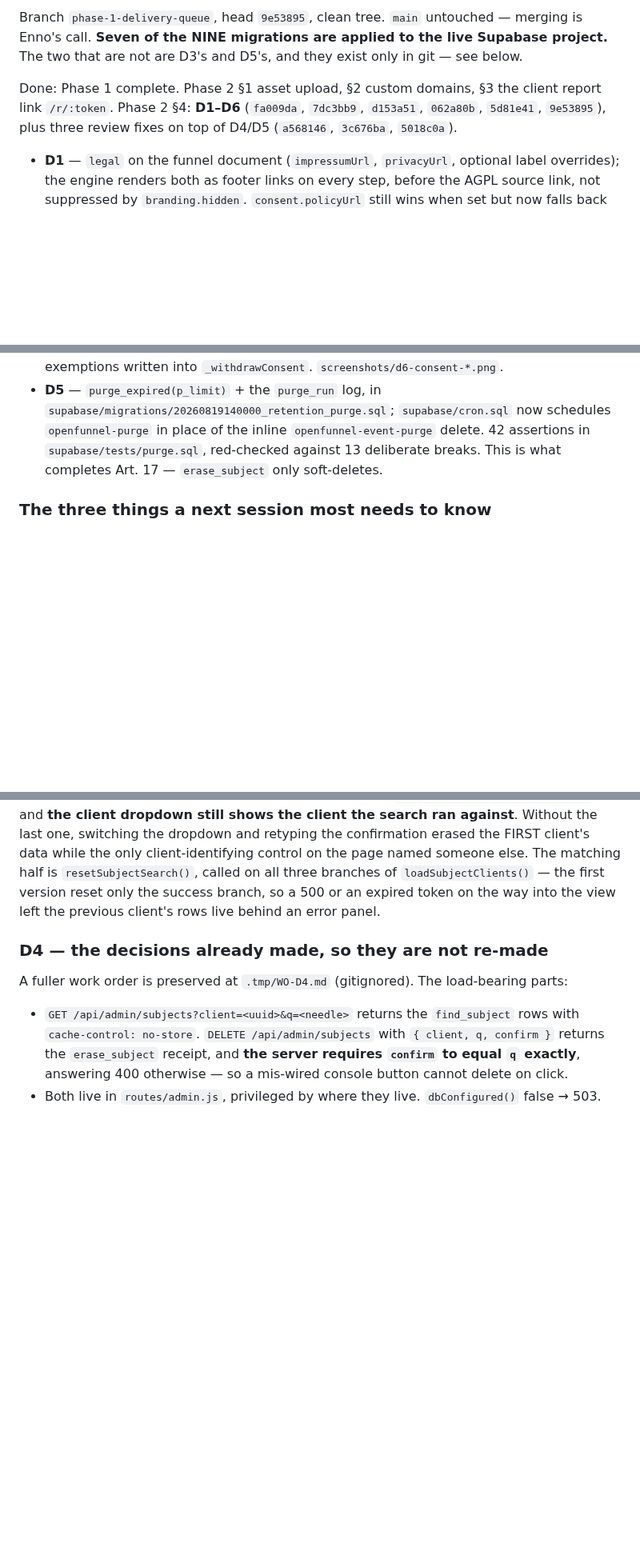
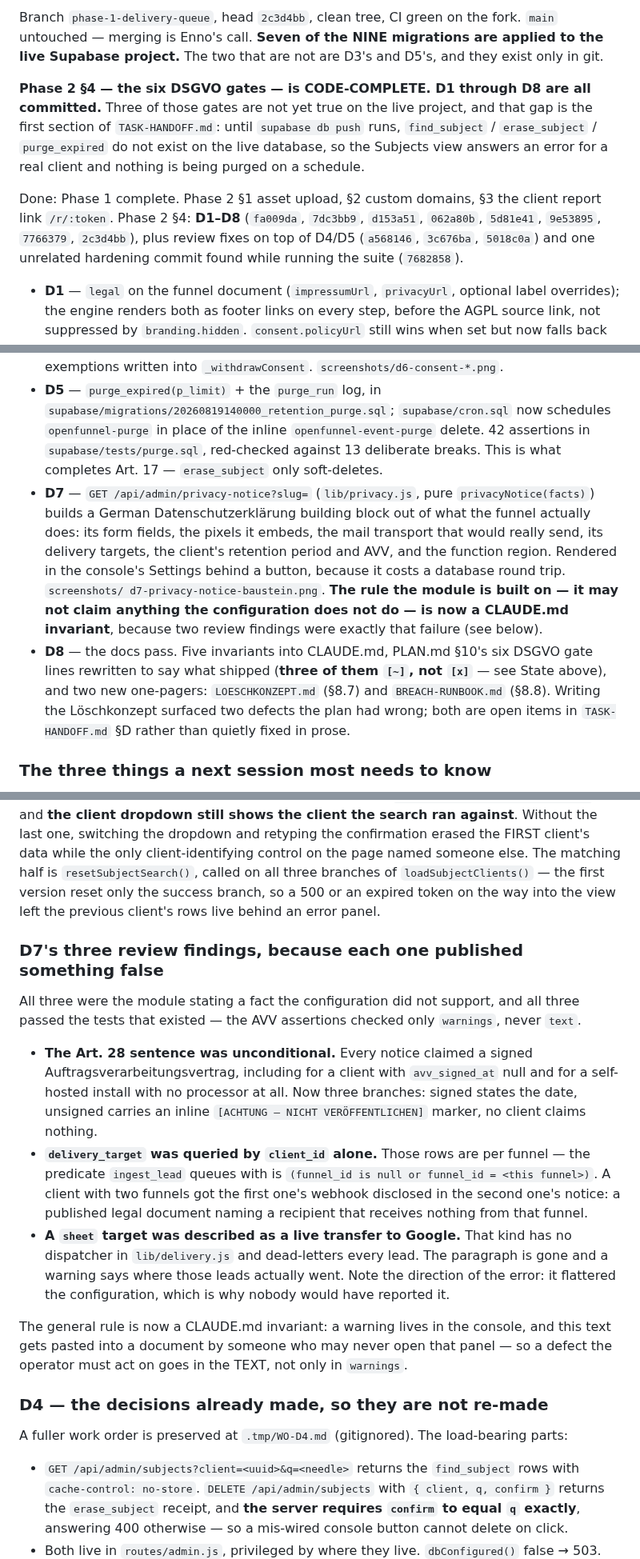
Before and after one commit to en449/openfunnel, a Markdown page: HANDOFF.md, 3 parts joined by grey strips. Shown at 80% size. Rendered like a GitHub page; blank space fills up the shorter version.

```diff
--- a/HANDOFF.md
+++ b/HANDOFF.md
@@ -9,11 +10,18 @@
 
-Branch `phase-1-delivery-queue`, head `9e53895`, clean tree. `main` untouched — merging is
-Enno's call. **Seven of the NINE migrations are applied to the live Supabase project.** The
-two that are not are D3's and D5's, and they exist only in git — see below.
+Branch `phase-1-delivery-queue`, head `2c3d4bb`, clean tree, CI green on the fork. `main`
+untouched — merging is Enno's call. **Seven of the NINE migrations are applied to the live
+Supabase project.** The two that are not are D3's and D5's, and they exist only in git.
+
+**Phase 2 §4 — the six DSGVO gates — is CODE-COMPLETE. D1 through D8 are all committed.**
+Three of those gates are not yet true on the live project, and that gap is the first section of
+`TASK-HANDOFF.md`: until `supabase db push` runs, `find_subject` / `erase_subject` /
+`purge_expired` do not exist on the live database, so the Subjects view answers an error for a
+real client and nothing is being purged on a schedule.
 
 Done: Phase 1 complete. Phase 2 §1 asset upload, §2 custom domains, §3 the client report link
-`/r/:token`. Phase 2 §4: **D1–D6** (`fa009da`, `7dc3bb9`, `d153a51`, `062a80b`, `5d81e41`,
-`9e53895`), plus three review fixes on top of D4/D5 (`a568146`, `3c676ba`, `5018c0a`).
+`/r/:token`. Phase 2 §4: **D1–D8** (`fa009da`, `7dc3bb9`, `d153a51`, `062a80b`, `5d81e41`,
+`9e53895`, `7766379`, `2c3d4bb`), plus review fixes on top of D4/D5 (`a568146`, `3c676ba`,
+`5018c0a`) and one unrelated hardening commit found while running the suite (`7682858`).
 
 - **D1** — `legal` on the funnel document (`impressumUrl`, `privacyUrl`, optional label
   overrides); the engine renders both as footer links on every step, before the AGPL source
@@ -48,6 +56,19 @@ Done: Phase 1 complete. Phase 2 §1 asset upload, §2 custom domains, §3 the cl
   `openfunnel-purge` in place of the inline `openfunnel-event-purge` delete. 42 assertions in
   `supabase/tests/purge.sql`, red-checked against 13 deliberate breaks. This is what completes
   Art. 17 — `erase_subject` only soft-deletes.
+- **D7** — `GET /api/admin/privacy-notice?slug=` (`lib/privacy.js`, pure `privacyNotice(facts)`)
+  builds a German Datenschutzerklärung building block out of what the funnel actually does: its
+  form fields, the pixels it embeds, the mail transport that would really send, its delivery
+  targets, the client's retention period and AVV, and the function region. Rendered in the
+  console's Settings behind a button, because it costs a database round trip. `screenshots/
+  d7-privacy-notice-baustein.png`. **The rule the module is built on — it may not claim anything
+  the configuration does not do — is now a CLAUDE.md invariant**, because two review findings were
+  exactly that failure (see below).
+- **D8** — the docs pass. Five invariants into CLAUDE.md, PLAN.md §10's six DSGVO gate lines
+  rewritten to say what shipped (**three of them `[~]`, not `[x]`** — see State above), and two
+  new one-pagers: `LOESCHKONZEPT.md` (§8.7) and `BREACH-RUNBOOK.md` (§8.8). Writing the
+  Löschkonzept surfaced two defects the plan had wrong; both are open items in
+  `TASK-HANDOFF.md` §D rather than quietly fixed in prose.
 
 ### The three things a next session most needs to know
 
@@ -149,6 +169,28 @@ retyping the confirmation erased the FIRST client's data while the only client-i
 on the page named someone else. The matching half is `resetSubjectSearch()`, called on all three
 branches of `loadSubjectClients()` — the first version reset only the success branch, so a 500 or
 an expired token on the way into the view left the previous client's rows live behind an error panel.
+
+### D7's three review findings, because each one published something false
+
+All three were the module stating a fact the configuration did not support, and all three passed
+the tests that existed — the AVV assertions checked only `warnings`, never `text`.
+
+- **The Art. 28 sentence was unconditional.** Every notice claimed a signed
+  Auftragsverarbeitungsvertrag, including for a client with `avv_signed_at` null and for a
+  self-hosted install with no processor at all. Now three branches: signed states the date,
+  unsigned carries an inline `[ACHTUNG — NICHT VERÖFFENTLICHEN]` marker, no client claims nothing.
+- **`delivery_target` was queried by `client_id` alone.** Those rows are per funnel — the
+  predicate `ingest_lead` queues with is `(funnel_id is null or funnel_id = <this funnel>)`. A
+  client with two funnels got the first one's webhook disclosed in the second one's notice: a
+  published legal document naming a recipient that receives nothing from that funnel.
+- **A `sheet` target was described as a live transfer to Google.** That kind has no dispatcher
+  in `lib/delivery.js` and dead-letters every lead. The paragraph is gone and a warning says
+  where those leads actually went. Note the direction of the error: it flattered the
+  configuration, which is why nobody would have reported it.
+
+The general rule is now a CLAUDE.md invariant: a warning lives in the console, and this text gets
+pasted into a document by someone who may never open that panel — so a defect the operator must
+act on goes in the TEXT, not only in `warnings`.
 
 ### D4 — the decisions already made, so they are not re-made
 
```
Also changed, not shown: other parts of HANDOFF.md (+16 -14 lines), TASK-HANDOFF.md (added, +169 -0 lines).
